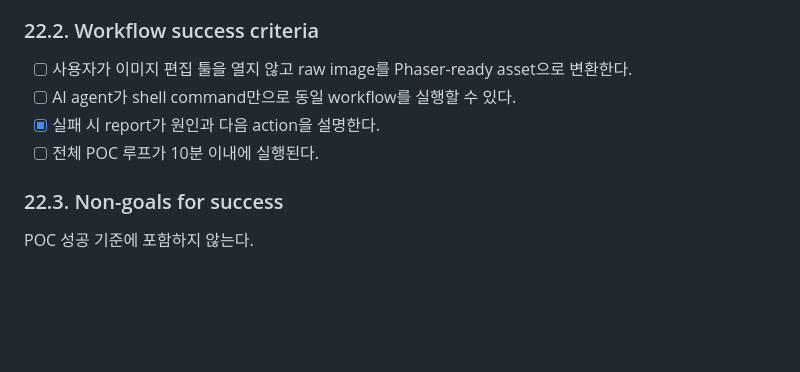
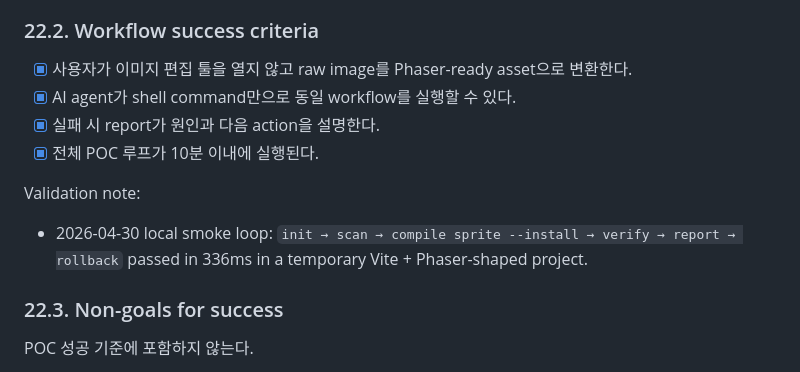
Before and after one commit to dt-pirate/openrender, a Markdown page: docs/openRender_POC_v0.1.md, the part around the change. Drawn GitHub-style; blank space fills up the shorter version.

Commit message:
docs: record poc smoke validation

```diff
--- a/docs/openRender_POC_v0.1.md
+++ b/docs/openRender_POC_v0.1.md
@@ -2065,10 +2065,15 @@ Tasks:
 
 ### 22.2. Workflow success criteria
 
-- [ ] 사용자가 이미지 편집 툴을 열지 않고 raw image를 Phaser-ready asset으로 변환한다.
-- [ ] AI agent가 shell command만으로 동일 workflow를 실행할 수 있다.
+- [x] 사용자가 이미지 편집 툴을 열지 않고 raw image를 Phaser-ready asset으로 변환한다.
+- [x] AI agent가 shell command만으로 동일 workflow를 실행할 수 있다.
 - [x] 실패 시 report가 원인과 다음 action을 설명한다.
-- [ ] 전체 POC 루프가 10분 이내에 실행된다.
+- [x] 전체 POC 루프가 10분 이내에 실행된다.
+
+Validation note:
+
+- 2026-04-30 local smoke loop: `init → scan → compile sprite --install → verify → report → rollback`
+  passed in 336ms in a temporary Vite + Phaser-shaped project.
 
 ### 22.3. Non-goals for success
 
```
